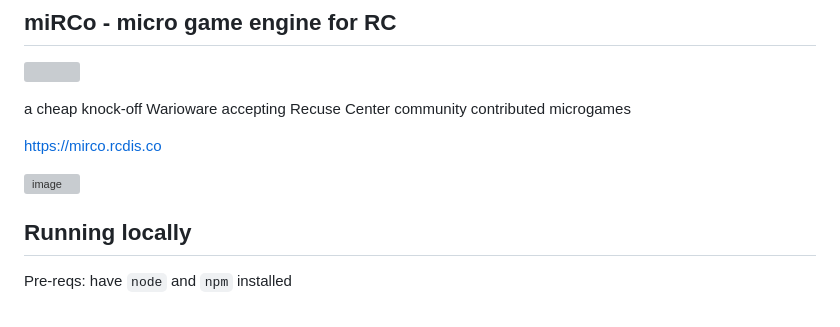
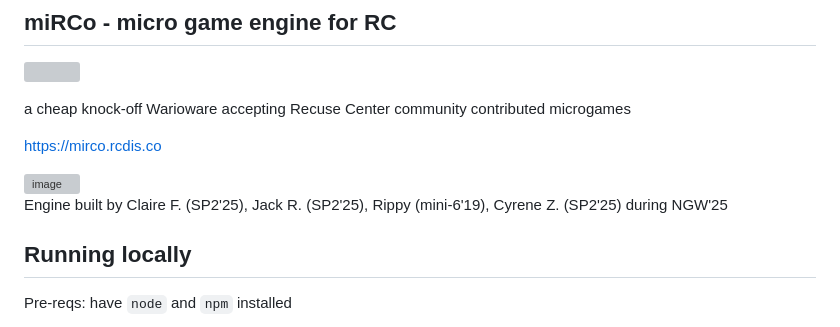
Before and after one commit to stcucufa/miRCo-engine, a Markdown page: README.md, the part around the change. Drawn GitHub-style; grey boxes are pictures that could not be loaded.

Commit message:
add contributors

```diff
--- a/README.md
+++ b/README.md
@@ -7,6 +7,8 @@ a cheap knock-off Warioware accepting Recuse Center community contributed microg
 https://mirco.rcdis.co
 
 <img width="660" alt="image" src="https://github.com/user-attachments/assets/65f8e99b-2941-4104-8f75-68607dc215cc" />
+
+Engine built by Claire F. (SP2'25), Jack R. (SP2'25), Rippy (mini-6'19), Cyrene Z. (SP2'25) during NGW'25
 
 ## Running locally
 
```
